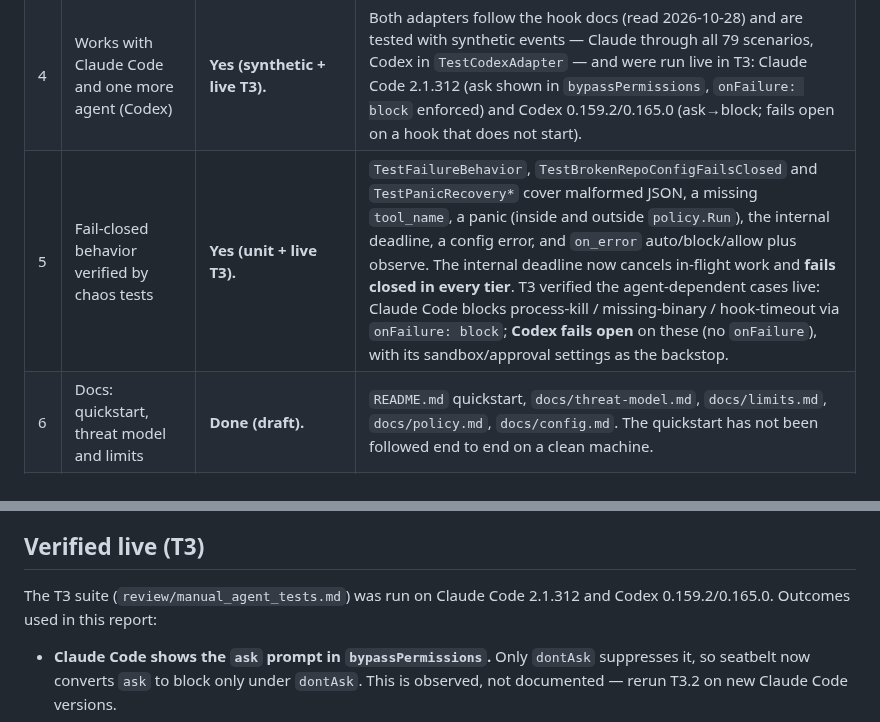
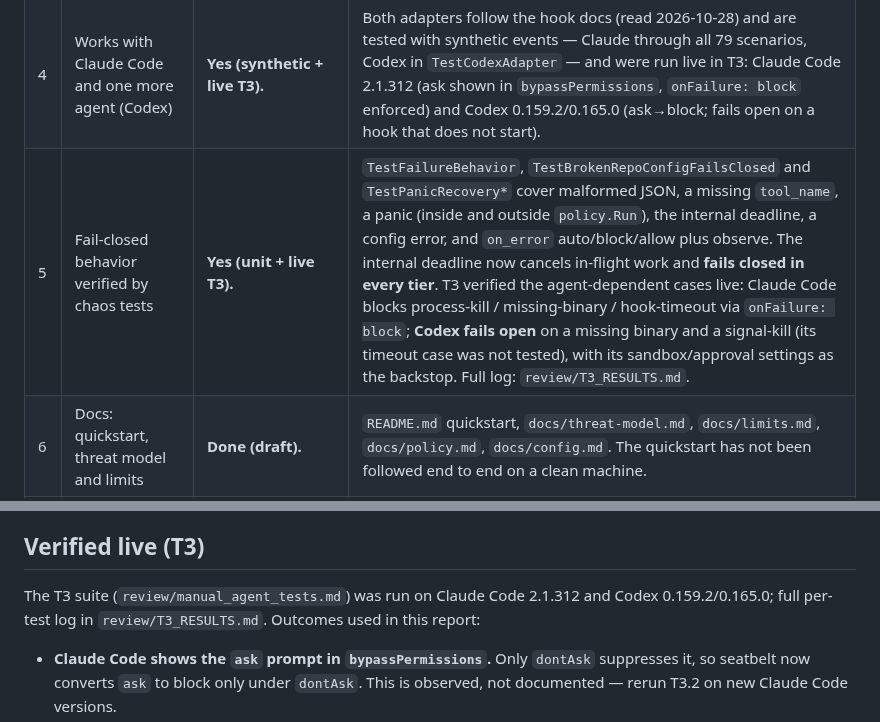
Before and after one commit to Flurit/applygate, a Markdown page: ACCEPTANCE.md, 2 parts joined by grey strips. Drawn GitHub-style.

```diff
--- a/ACCEPTANCE.md
+++ b/ACCEPTANCE.md
@@ -12,7 +12,7 @@ This report separates what was **measured**, what is **verified live**, what is
 | 2 | Observe-mode trial on 5 real repositories with a false-positive review | **Not done.** | Observe mode, the redacted 0600 JSONL log and `seatbelt report` exist and are unit-tested (`TestObserveModeLogsWouldBlock`). No real repository has been run. |
 | 3 | Installs in under 5 minutes on macOS and Linux | **Not measured.** | On Linux, `init` → `hook install --agent claude` → `hook install --agent codex` → `doctor` → `hook remove` were exercised in a temp directory and work. No timing was taken and there is no install script or release binary yet. On macOS, the unit tests, selftest and replay pass in CI (run 40625938359); install was not exercised there. |
 | 4 | Works with Claude Code and one more agent (Codex) | **Yes (synthetic + live T3).** | Both adapters follow the hook docs (read 2026-10-28) and are tested with synthetic events — Claude through all 79 scenarios, Codex in `TestCodexAdapter` — and were run live in T3: Claude Code 2.1.312 (ask shown in `bypassPermissions`, `onFailure: block` enforced) and Codex 0.159.2/0.165.0 (ask→block; fails open on a hook that does not start). |
-| 5 | Fail-closed behavior verified by chaos tests | **Yes (unit + live T3).** | `TestFailureBehavior`, `TestBrokenRepoConfigFailsClosed` and `TestPanicRecovery*` cover malformed JSON, a missing `tool_name`, a panic (inside and outside `policy.Run`), the internal deadline, a config error, and `on_error` auto/block/allow plus observe. The internal deadline now cancels in-flight work and **fails closed in every tier**. T3 verified the agent-dependent cases live: Claude Code blocks process-kill / missing-binary / hook-timeout via `onFailure: block`; **Codex fails open** on these (no `onFailure`), with its sandbox/approval settings as the backstop. |
+| 5 | Fail-closed behavior verified by chaos tests | **Yes (unit + live T3).** | `TestFailureBehavior`, `TestBrokenRepoConfigFailsClosed` and `TestPanicRecovery*` cover malformed JSON, a missing `tool_name`, a panic (inside and outside `policy.Run`), the internal deadline, a config error, and `on_error` auto/block/allow plus observe. The internal deadline now cancels in-flight work and **fails closed in every tier**. T3 verified the agent-dependent cases live: Claude Code blocks process-kill / missing-binary / hook-timeout via `onFailure: block`; **Codex fails open** on a missing binary and a signal-kill (its timeout case was not tested), with its sandbox/approval settings as the backstop. Full log: `review/T3_RESULTS.md`. |
 | 6 | Docs: quickstart, threat model and limits | **Done (draft).** | `README.md` quickstart, `docs/threat-model.md`, `docs/limits.md`, `docs/policy.md`, `docs/config.md`. The quickstart has not been followed end to end on a clean machine. |
 | 7 | Signed release with provenance | **Not done.** | No release pipeline, signing or attestations yet. CI actions are now SHA-pinned and `govulncheck` runs, but there is still no signed release or provenance. |
 
@@ -33,7 +33,7 @@ This report separates what was **measured**, what is **verified live**, what is
 
 ## Verified live (T3)
 
-The T3 suite (`review/manual_agent_tests.md`) was run on Claude Code 2.1.312 and Codex 0.159.2/0.165.0. Outcomes used in this report:
+The T3 suite (`review/manual_agent_tests.md`) was run on Claude Code 2.1.312 and Codex 0.159.2/0.165.0; full per-test log in `review/T3_RESULTS.md`. Outcomes used in this report:
 
 - **Claude Code shows the `ask` prompt in `bypassPermissions`.** Only `dontAsk` suppresses it, so seatbelt now converts `ask` to block only under `dontAsk`. This is observed, not documented — rerun T3.2 on new Claude Code versions.
 - **Claude Code `onFailure: block` blocks** a missing binary, a hook timeout and a signal-kill. `seatbelt hook install` sets `onFailure: block` (needs v2.1.295+).
```
Also changed, not shown: REVIEW.md (+10 -5 lines), review/T3_RESULTS.md (added, +39 -0 lines).
